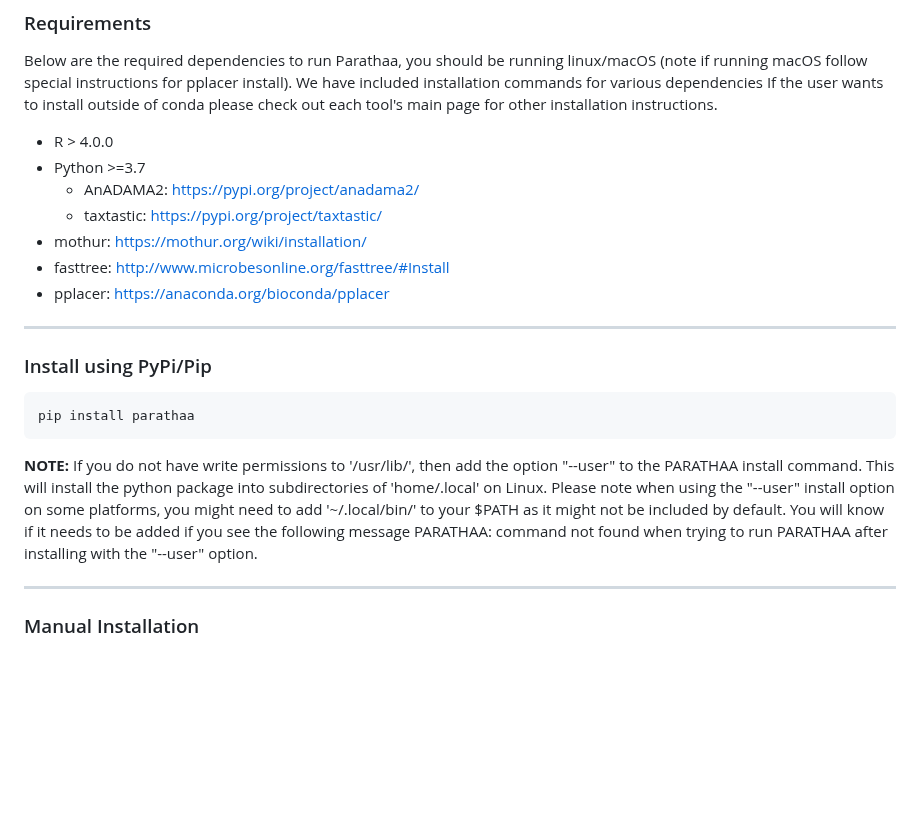
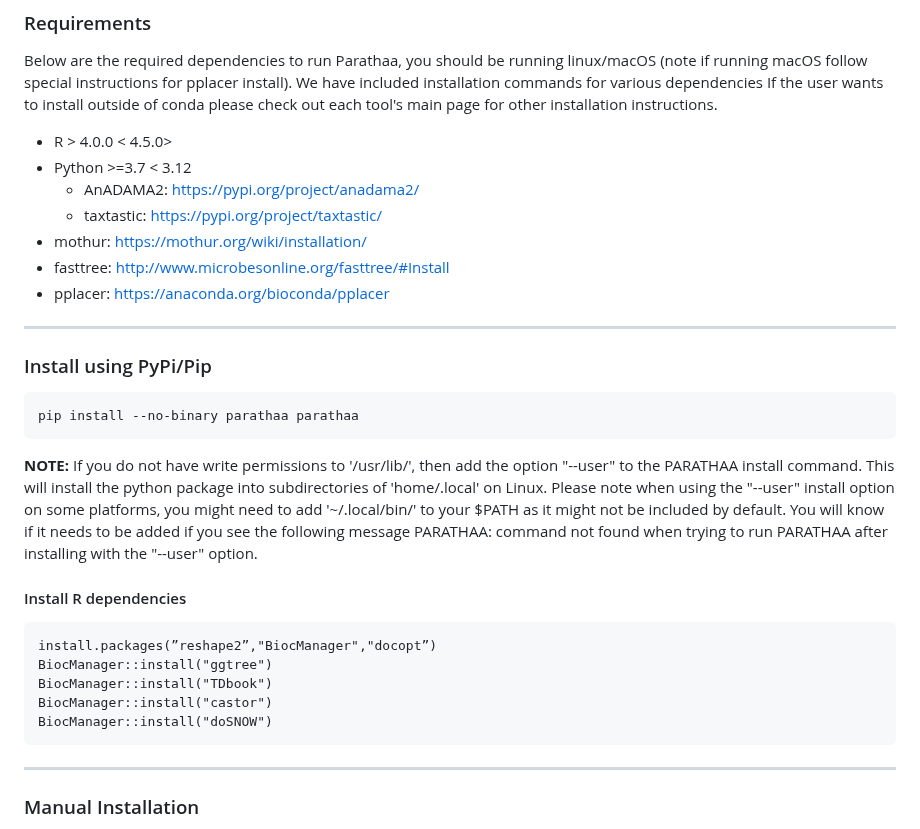
Before and after one commit to biobakery/parathaa, a Markdown page: Readme.md, the part around the change. GitHub-like rendering; blank space fills up the shorter version.

Commit message:
Updated pypi installation README

````diff
--- a/Readme.md
+++ b/Readme.md
@@ -40,8 +40,8 @@ PARATHAA (Preserving and Assimilating Region-specific Ambiguities in Taxonomic H
 
 Below are the required dependencies to run Parathaa, you should be running linux/macOS (note if running macOS follow special instructions for pplacer install). We have included installation commands for various dependencies  If the user wants to install outside of conda please check out each tool's main page for other installation instructions.
 
-- R > 4.0.0
-- Python >=3.7
+- R > 4.0.0 < 4.5.0>
+- Python >=3.7 < 3.12
   - AnADAMA2: https://pypi.org/project/anadama2/
   - taxtastic: https://pypi.org/project/taxtastic/
 - mothur: https://mothur.org/wiki/installation/
@@ -51,10 +51,19 @@ Below are the required dependencies to run Parathaa, you should be running linux
 ----
 ### Install using PyPi/Pip
 ```
-pip install parathaa
+pip install --no-binary parathaa parathaa
 ```
 **NOTE:**
 If you do not have write permissions to '/usr/lib/', then add the option "--user" to the PARATHAA install command. This will install the python package into subdirectories of 'home/.local' on Linux. Please note when using the "--user" install option on some platforms, you might need to add '~/.local/bin/' to your $PATH as it might not be included by default. You will know if it needs to be added if you see the following message PARATHAA: command not found when trying to run PARATHAA after installing with the "--user" option.
+
+#### Install R dependencies
+```
+install.packages(”reshape2”,"BiocManager","docopt”)
+BiocManager::install("ggtree")
+BiocManager::install("TDbook")
+BiocManager::install("castor")
+BiocManager::install("doSNOW")
+```
 
 ----
 ### Manual Installation
````
